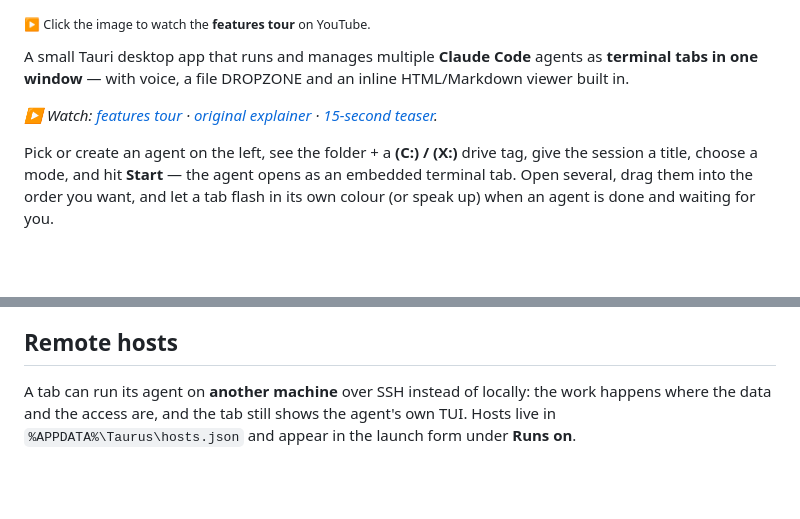
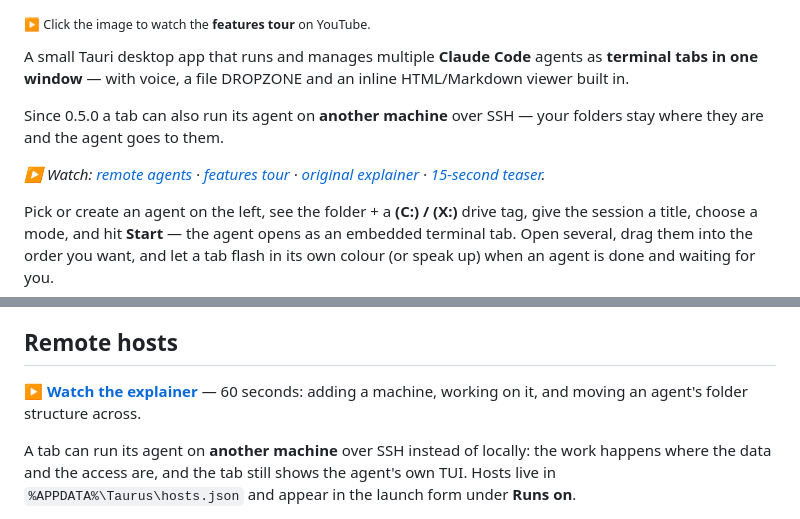
Before and after one commit to astetic-dev/taurus, a Markdown page: README.md, 2 parts joined by grey strips. Drawn GitHub-style; blank space fills up the shorter version.

Commit message:
Docs: link the remote agents explainer and add 0.5.0 release notes
Co-Authored-By: Claude Opus 5 (1M context) <noreply@anthropic.com>

```diff
--- a/README.md
+++ b/README.md
@@ -8,7 +8,11 @@ A small Tauri desktop app that runs and manages multiple **Claude Code** agents
 **terminal tabs in one window** — with voice, a file DROPZONE and an inline
 HTML/Markdown viewer built in.
 
-_▶ Watch: [features tour](https://www.youtube.com/watch?v=TAyZlhlvigw) ·
+Since 0.5.0 a tab can also run its agent on **another machine** over SSH — your
+folders stay where they are and the agent goes to them.
+
+_▶ Watch: [remote agents](https://youtu.be/_Q_6gRCFEYc) ·
+[features tour](https://www.youtube.com/watch?v=TAyZlhlvigw) ·
 [original explainer](https://youtu.be/ofswaJBX39k) ·
 [15-second teaser](https://youtu.be/7WDtN5giKSk)._
 
@@ -183,6 +187,9 @@ Edit them with the in-app **Agents** editor, or by hand. Format:
 
 ## Remote hosts
 
+**▶ [Watch the explainer](https://youtu.be/_Q_6gRCFEYc)** — 60 seconds: adding a
+machine, working on it, and moving an agent's folder structure across.
+
 A tab can run its agent on **another machine** over SSH instead of locally: the
 work happens where the data and the access are, and the tab still shows the
 agent's own TUI. Hosts live in `%APPDATA%\Taurus\hosts.json` and appear in the
```
Also changed, not shown: RELEASE-0.5.0.md (added, +62 -0 lines).
